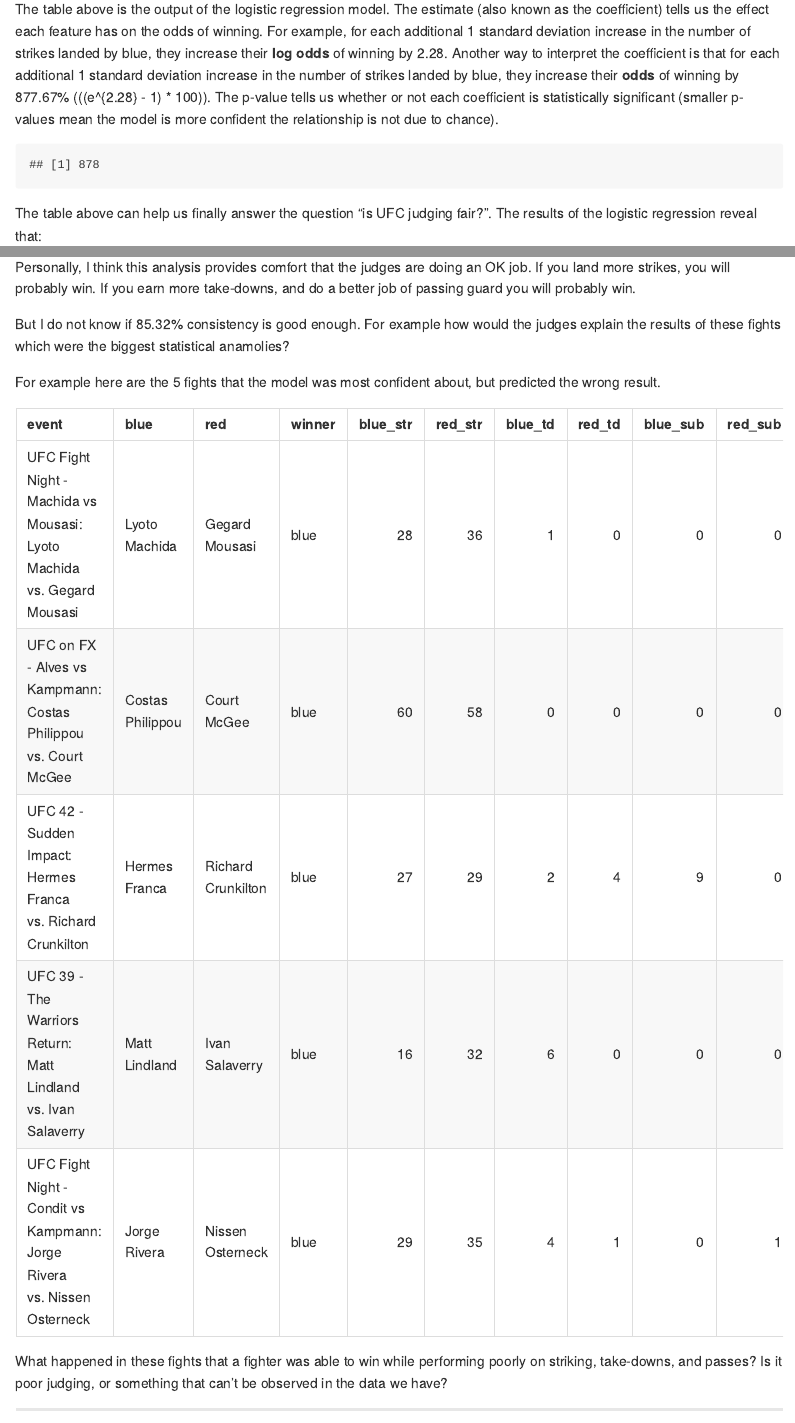
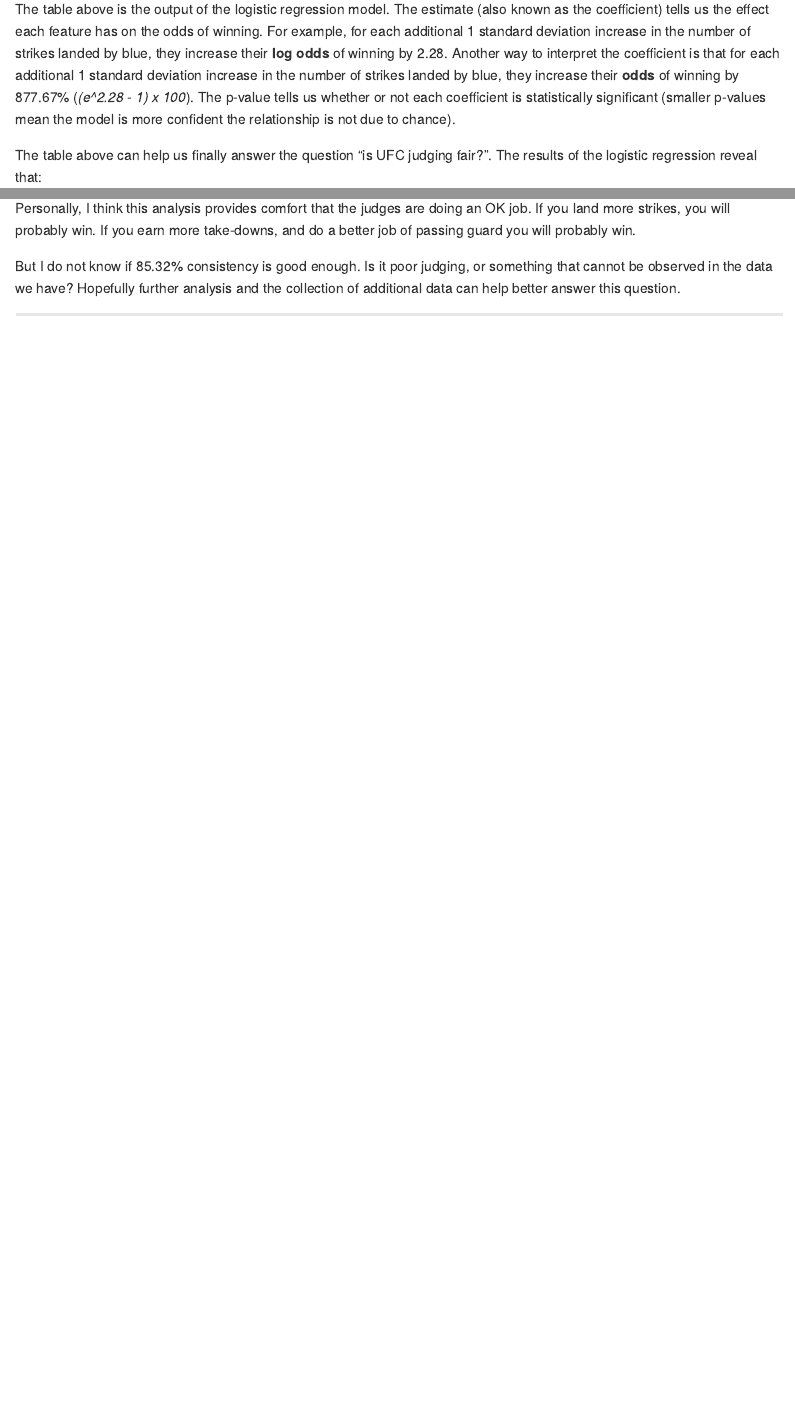
Before and after one commit to SamEdwardes/ufc-fairness, an R Markdown document (blog/is_the_ufc_fair.Rmd): the page in a window 1100 px wide, from 3570 px down, and a second part further down, joined at a grey line. The pictures show the output file blog/is_the_ufc_fair.md that the author committed with the source, drawn offline in the style of GitHub.

Commit message:
formatting corrections

````diff
--- a/blog/is_the_ufc_fair.Rmd
+++ b/blog/is_the_ufc_fair.Rmd
@@ -318,12 +318,7 @@
   knitr::kable()
 ```
 
-The table above is the output of the logistic regression model. The estimate (also known as the coefficient) tells us the effect each feature has on the odds of winning. For example, for each additional 1 standard deviation increase in the number of strikes landed by blue, they increase their **log odds** of winning by 2.28. Another way to interpret the coefficient is that for each additional 1 standard deviation increase in the number of strikes landed by blue, they increase their **odds** of winning by `r (exp(2.28) - 1) * 100`% ($(e^{2.28} - 1) * 100$). The p-value tells us whether or not each coefficient is statistically significant (smaller p-values mean the model is more confident the relationship is not due to chance).
-
-```{r}
-(exp(2.28) - 1) * 100
-```
-
+The table above is the output of the logistic regression model. The estimate (also known as the coefficient) tells us the effect each feature has on the odds of winning. For example, for each additional 1 standard deviation increase in the number of strikes landed by blue, they increase their **log odds** of winning by 2.28. Another way to interpret the coefficient is that for each additional 1 standard deviation increase in the number of strikes landed by blue, they increase their **odds** of winning by `r (exp(2.28) - 1) * 100`% (*(e^2.28 - 1) x 100*). The p-value tells us whether or not each coefficient is statistically significant (smaller p-values mean the model is more confident the relationship is not due to chance).
 
 The table above can help us finally answer the question "is UFC judging fair?". The results of the logistic regression reveal that:
 
@@ -390,6 +385,3 @@
 
 Personally, I think this analysis provides comfort that the judges are doing an OK job. If you land more strikes, you will probably win. If you earn more take-downs, and do a better job of passing guard you will probably win.
 
-But I do not know if `r test_accuracy * 100`% consistency is good enough. For example how would the judges explain the results of these fights which were the biggest statistical anamolies?
-
-```{r}
@@ -401,9 +387,0 @@
-ufc_out <- bind_rows(train, test) %>%
-  select(-ends_with("url")) %>%
-  mutate(correct = prediction == blue_win)
-```
-
-For example here are the 5 fights that the model was most confident about, but predicted the wrong result.
-
-```{r}
-ufc_out %>%
@@ -413,16 +388,4 @@
-                                    prediction_proba + 0.5),
-         prediction = if_else(prediction == 1, "blue", "red"),
-         blue = if_else(colour_win == "blue", fighter_1_name, fighter_2_name),
-         red = if_else(colour_win == "red", fighter_1_name, fighter_2_name)) %>%
-  arrange(desc(prediction_proba)) %>%
-  head(5) %>%
-  select(event_name_fighters, blue, red, colour_win:red_pass, prediction_proba, correct) %>%
-  select(-blue_name, -red_name) %>%
-  rename(event = event_name_fighters, winner = colour_win) %>%
-  knitr::kable()
-```
-
-What happened in these fights that a fighter was able to win while performing poorly on striking, take-downs, and passes? Is it poor judging, or something that can't be observed in the data we have?
+But I do not know if `r test_accuracy * 100`% consistency is good enough. Is it poor judging, or something that cannot be observed in the data we have? Hopefully further analysis and the collection of additional data can help better answer this question.
 
 ---
 
````
Also changed, not shown: blog/is_the_ufc_fair.md, blog/is_the_ufc_fair_files/figure-gfm/striking_plot-1.png, blog/is_the_ufc_fair.Rmd (8 more changed lines).
